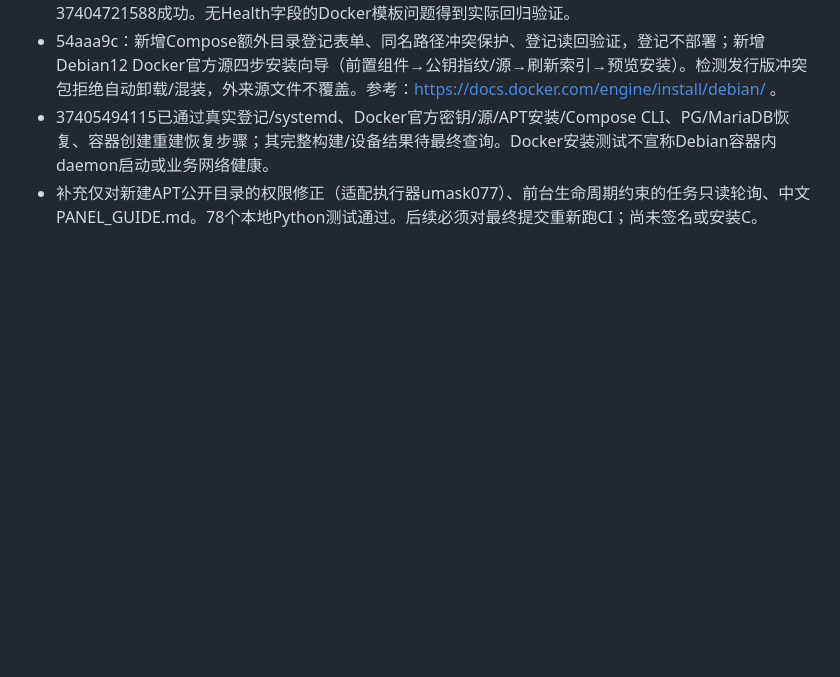
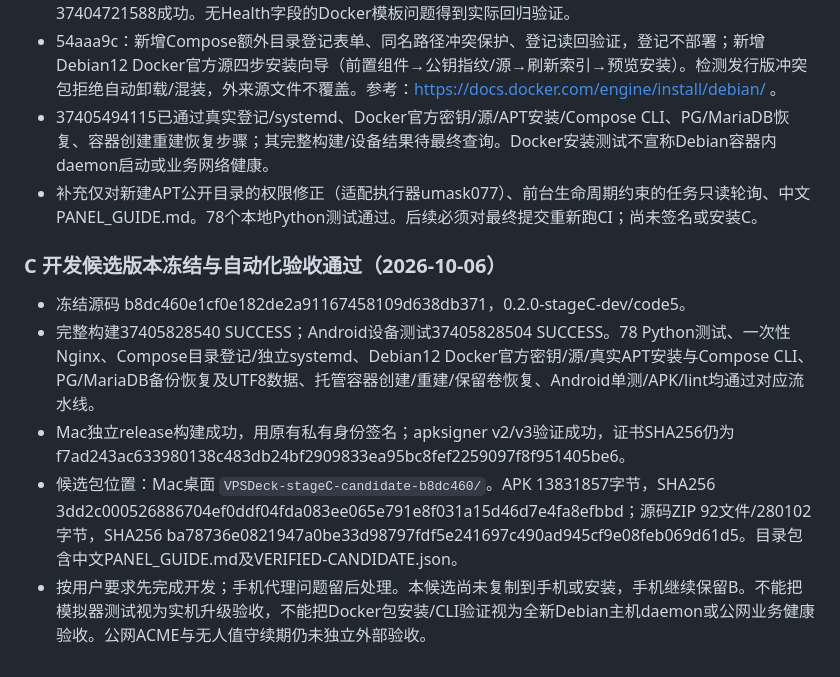
Before and after one commit to zhangguojun1981-cmd/arena-kit, a Markdown page: VPSDECK_PANEL_UPGRADE_PLAN.md, the part around the change. Drawn GitHub-style; blank space fills up the shorter version.

Commit message:
docs(vpsdeck): record green stage C candidate and same-key Mac package
Co-authored-by: arena-agent <297053741+arena-agent@users.noreply.github.com>

```diff
--- a/VPSDECK_PANEL_UPGRADE_PLAN.md
+++ b/VPSDECK_PANEL_UPGRADE_PLAN.md
@@ -171,3 +171,10 @@
 - 54aaa9c：新增Compose额外目录登记表单、同名路径冲突保护、登记读回验证，登记不部署；新增Debian12 Docker官方源四步安装向导（前置组件→公钥指纹/源→刷新索引→预览安装）。检测发行版冲突包拒绝自动卸载/混装，外来源文件不覆盖。参考：https://docs.docker.com/engine/install/debian/ 。
 - 37405494115已通过真实登记/systemd、Docker官方密钥/源/APT安装/Compose CLI、PG/MariaDB恢复、容器创建重建恢复步骤；其完整构建/设备结果待最终查询。Docker安装测试不宣称Debian容器内daemon启动或业务网络健康。
 - 补充仅对新建APT公开目录的权限修正（适配执行器umask077）、前台生命周期约束的任务只读轮询、中文PANEL_GUIDE.md。78个本地Python测试通过。后续必须对最终提交重新跑CI；尚未签名或安装C。
+
+### C 开发候选版本冻结与自动化验收通过（2026-10-06）
+- 冻结源码 b8dc460e1cf0e182de2a91167458109d638db371，0.2.0-stageC-dev/code5。
+- 完整构建37405828540 SUCCESS；Android设备测试37405828504 SUCCESS。78 Python测试、一次性Nginx、Compose目录登记/独立systemd、Debian12 Docker官方密钥/源/真实APT安装与Compose CLI、PG/MariaDB备份恢复及UTF8数据、托管容器创建/重建/保留卷恢复、Android单测/APK/lint均通过对应流水线。
+- Mac独立release构建成功，用原有私有身份签名；apksigner v2/v3验证成功，证书SHA256仍为f7ad243ac633980138c483db24bf2909833ea95bc8fef2259097f8f951405be6。
+- 候选包位置：Mac桌面 `VPSDeck-stageC-candidate-b8dc460/`。APK 13831857字节，SHA256 3dd2c000526886704ef0ddf04fda083ee065e791e8f031a15d46d7e4fa8efbbd；源码ZIP 92文件/280102字节，SHA256 ba78736e0821947a0be33d98797fdf5e241697c490ad945cf9e08feb069d61d5。目录包含中文PANEL_GUIDE.md及VERIFIED-CANDIDATE.json。
+- 按用户要求先完成开发；手机代理问题留后处理。本候选尚未复制到手机或安装，手机继续保留B。不能把模拟器测试视为实机升级验收，不能把Docker包安装/CLI验证视为全新Debian主机daemon或公网业务健康验收。公网ACME与无人值守续期仍未独立外部验收。
```
